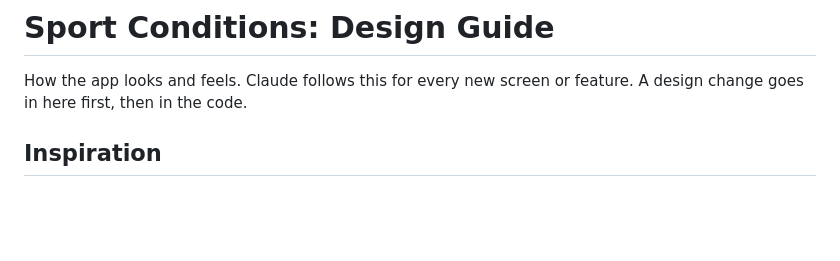
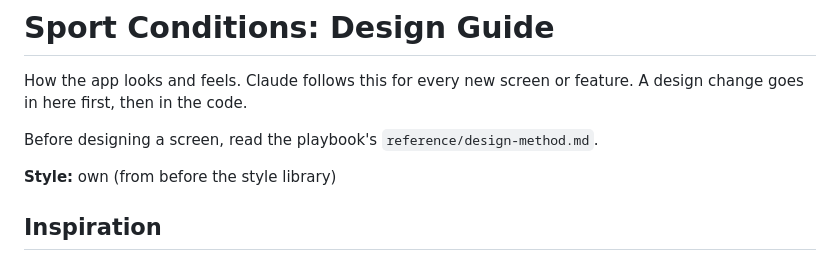
Before and after one commit to leo-hyde/sport-conditions, a Markdown page: DESIGN.md, the part around the change. GitHub-like rendering; blank space fills up the shorter version.

Commit message:
DESIGN.md: add design-method pointer and style line; update status
Co-Authored-By: Claude Sonnet 5.5 <noreply@anthropic.com>

```diff
--- a/DESIGN.md
+++ b/DESIGN.md
@@ -2,6 +2,10 @@
 
 How the app looks and feels. Claude follows this for every new screen or
 feature. A design change goes in here first, then in the code.
+
+Before designing a screen, read the playbook's `reference/design-method.md`.
+
+**Style:** own (from before the style library)
 
 ## Inspiration
 - **Windy** (a popular weather map site): modern, full of data but easy to
```
